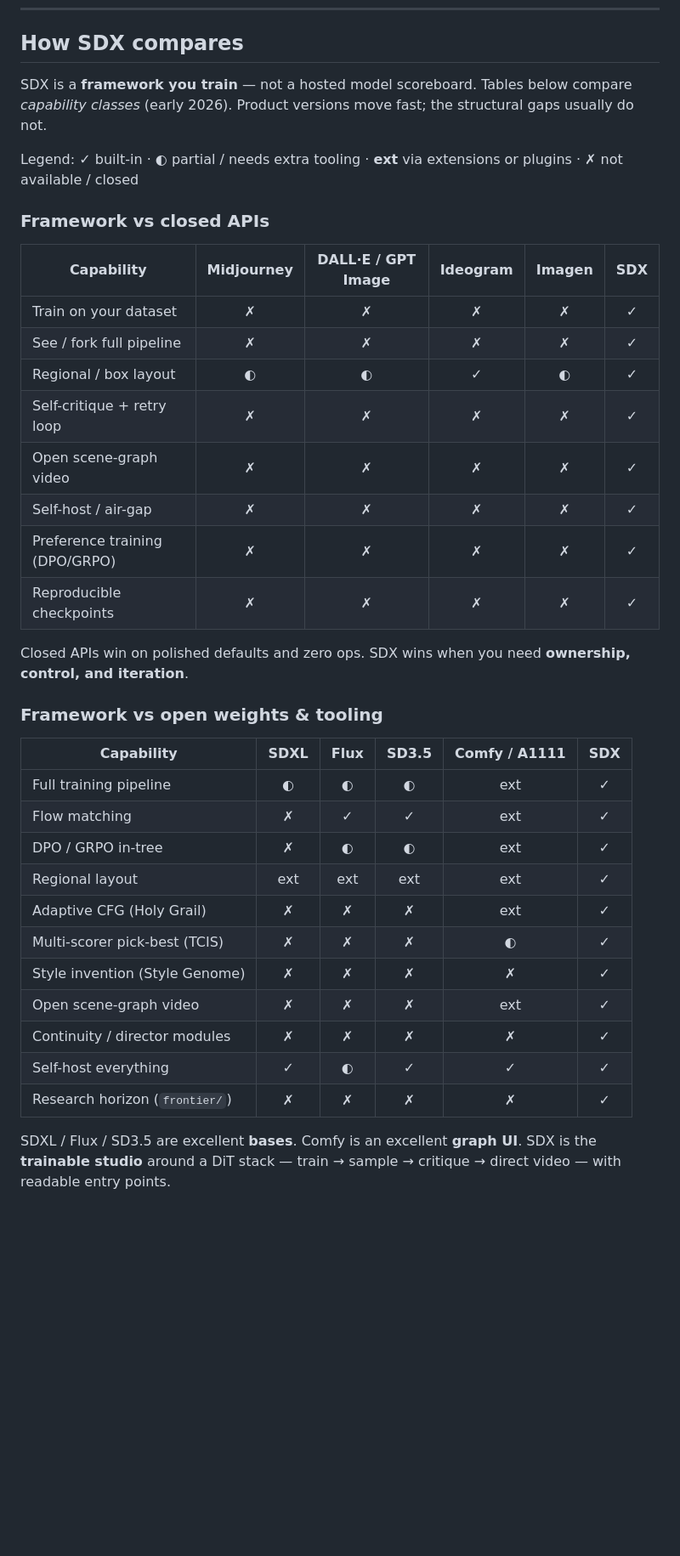
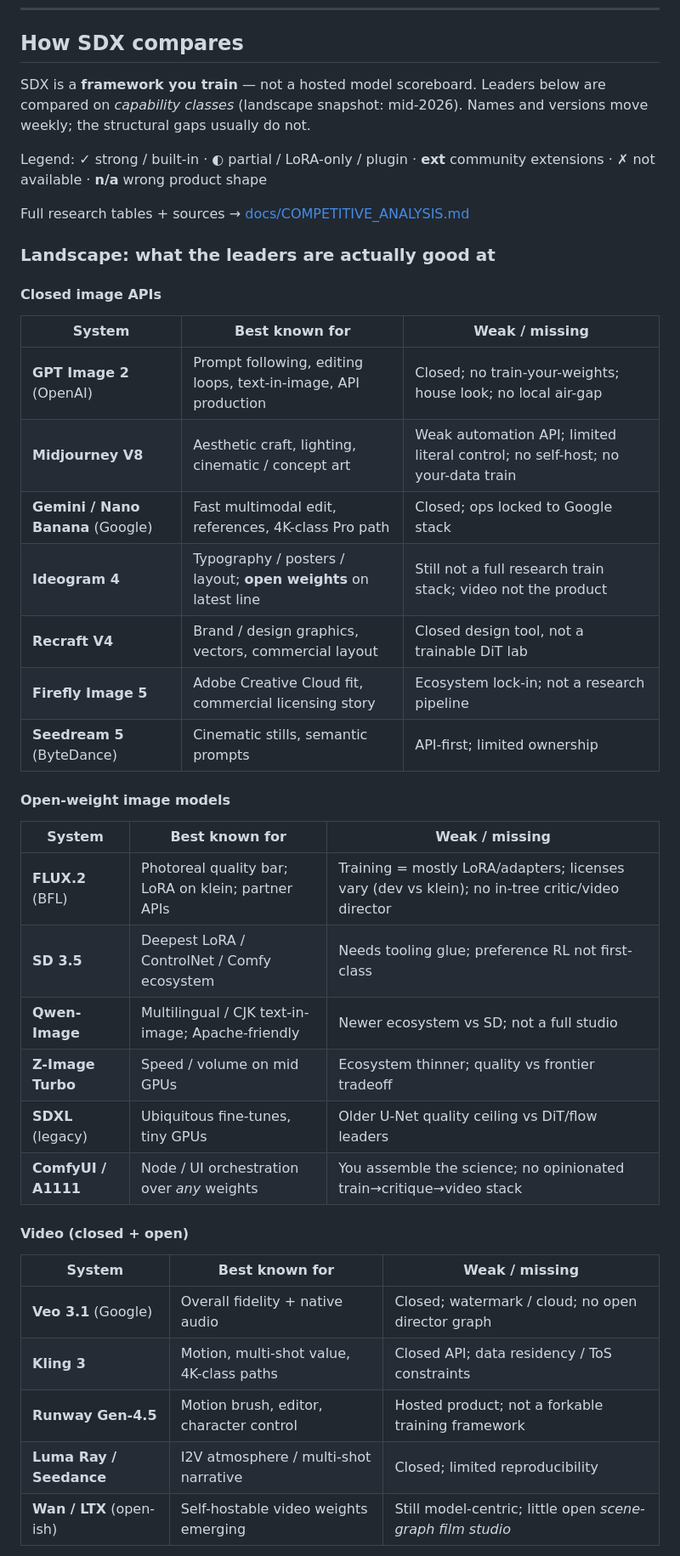
Before and after one commit to Llunarstack/sdx, a Markdown page: README.md, the part around one of its changes. Shown at 85% size. GitHub-like rendering; blank space fills up the shorter version.

```diff
--- a/README.md
+++ b/README.md
@@ -77,39 +77,44 @@ python -m scripts.tools video_generate --scene examples/scene_frontier.example.j
 
 ## How SDX compares
 
-SDX is a **framework you train** — not a hosted model scoreboard. Tables below compare *capability classes* (early 2026). Product versions move fast; the structural gaps usually do not.
+SDX is a **framework you train** — not a hosted model scoreboard. Leaders below are compared on *capability classes* (landscape snapshot: mid‑2026). Names and versions move weekly; the structural gaps usually do not.
 
-Legend: **✓** built-in · **◐** partial / needs extra tooling · **ext** via extensions or plugins · **✗** not available / closed
+Legend: **✓** strong / built-in · **◐** partial / LoRA-only / plugin · **ext** community extensions · **✗** not available · **n/a** wrong product shape
 
-### Framework vs closed APIs
+Full research tables + sources → [docs/COMPETITIVE_ANALYSIS.md](docs/COMPETITIVE_ANALYSIS.md)
 
-| Capability | Midjourney | DALL·E / GPT Image | Ideogram | Imagen | **SDX** |
-|---|:---:|:---:|:---:|:---:|:---:|
-| Train on your dataset | ✗ | ✗ | ✗ | ✗ | **✓** |
-| See / fork full pipeline | ✗ | ✗ | ✗ | ✗ | **✓** |
-| Regional / box layout | ◐ | ◐ | ✓ | ◐ | **✓** |
-| Self-critique + retry loop | ✗ | ✗ | ✗ | ✗ | **✓** |
-| Open scene-graph video | ✗ | ✗ | ✗ | ✗ | **✓** |
-| Self-host / air-gap | ✗ | ✗ | ✗ | ✗ | **✓** |
-| Preference training (DPO/GRPO) | ✗ | ✗ | ✗ | ✗ | **✓** |
-| Reproducible checkpoints | ✗ | ✗ | ✗ | ✗ | **✓** |
+### Landscape: what the leaders are actually good at
 
-Closed APIs win on polished defaults and zero ops. SDX wins when you need **ownership, control, and iteration**.
+#### Closed image APIs
 
-### Framework vs open weights & tooling
+| System | Best known for | Weak / missing |
+|--------|----------------|----------------|
+| **GPT Image 2** (OpenAI) | Prompt following, editing loops, text-in-image, API production | Closed; no train-your-weights; house look; no local air-gap |
+| **Midjourney V8** | Aesthetic craft, lighting, cinematic / concept art | Weak automation API; limited literal control; no self-host; no your-data train |
+| **Gemini / Nano Banana** (Google) | Fast multimodal edit, references, 4K-class Pro path | Closed; ops locked to Google stack |
+| **Ideogram 4** | Typography / posters / layout; **open weights** on latest line | Still not a full research train stack; video not the product |
+| **Recraft V4** | Brand / design graphics, vectors, commercial layout | Closed design tool, not a trainable DiT lab |
+| **Firefly Image 5** | Adobe Creative Cloud fit, commercial licensing story | Ecosystem lock-in; not a research pipeline |
+| **Seedream 5** (ByteDance) | Cinematic stills, semantic prompts | API-first; limited ownership |
 
-| Capability | SDXL | Flux | SD3.5 | Comfy / A1111 | **SDX** |
-|---|:---:|:---:|:---:|:---:|:---:|
-| Full training pipeline | ◐ | ◐ | ◐ | ext | **✓** |
-| Flow matching | ✗ | ✓ | ✓ | ext | **✓** |
-| DPO / GRPO in-tree | ✗ | ◐ | ◐ | ext | **✓** |
-| Regional layout | ext | ext | ext | ext | **✓** |
-| Adaptive CFG (Holy Grail) | ✗ | ✗ | ✗ | ext | **✓** |
-| Multi-scorer pick-best (TCIS) | ✗ | ✗ | ✗ | ◐ | **✓** |
-| Style invention (Style Genome) | ✗ | ✗ | ✗ | ✗ | **✓** |
-| Open scene-graph video | ✗ | ✗ | ✗ | ext | **✓** |
-| Continuity / director modules | ✗ | ✗ | ✗ | ✗ | **✓** |
-| Self-host everything | ✓ | ◐ | ✓ | ✓ | **✓** |
-| Research horizon (`frontier/`) | ✗ | ✗ | ✗ | ✗ | **✓** |
+#### Open-weight image models
 
-SDXL / Flux / SD3.5 are excellent **bases**. Comfy is an excellent **graph UI**. SDX is the **trainable studio** around a DiT stack — train → sample → critique → direct video — with readable entry points.
+| System | Best known for | Weak / missing |
+|--------|----------------|----------------|
+| **FLUX.2** (BFL) | Photoreal quality bar; LoRA on klein; partner APIs | Training = mostly LoRA/adapters; licenses vary (dev vs klein); no in-tree critic/video director |
+| **SD 3.5** | Deepest LoRA / ControlNet / Comfy ecosystem | Needs tooling glue; preference RL not first-class |
+| **Qwen-Image** | Multilingual / CJK text-in-image; Apache-friendly | Newer ecosystem vs SD; not a full studio |
+| **Z-Image Turbo** | Speed / volume on mid GPUs | Ecosystem thinner; quality vs frontier tradeoff |
+| **SDXL** (legacy) | Ubiquitous fine-tunes, tiny GPUs | Older U-Net quality ceiling vs DiT/flow leaders |
+| **ComfyUI / A1111** | Node / UI orchestration over *any* weights | You assemble the science; no opinionated train→critique→video stack |
+
+#### Video (closed + open)
+
+| System | Best known for | Weak / missing |
+|--------|----------------|----------------|
+| **Veo 3.1** (Google) | Overall fidelity + native audio | Closed; watermark / cloud; no open director graph |
+| **Kling 3** | Motion, multi-shot value, 4K-class paths | Closed API; data residency / ToS constraints |
+| **Runway Gen-4.5** | Motion brush, editor, character control | Hosted product; not a forkable training framework |
+| **Luma Ray / Seedance** | I2V atmosphere / multi-shot narrative | Closed; limited reproducibility |
+| **Wan / LTX** (open-ish) | Self-hostable video weights emerging | Still model-centric; little open *scene-graph film studio* |
+
```
Also changed, not shown: other parts of README.md (+73 -6 lines), docs/COMPETITIVE_ANALYSIS.md (added, +281 -0 lines).
